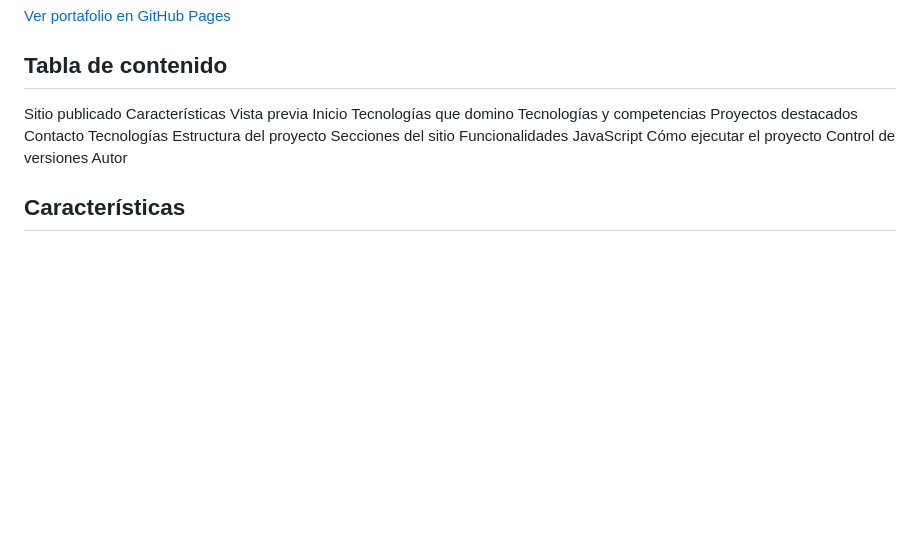
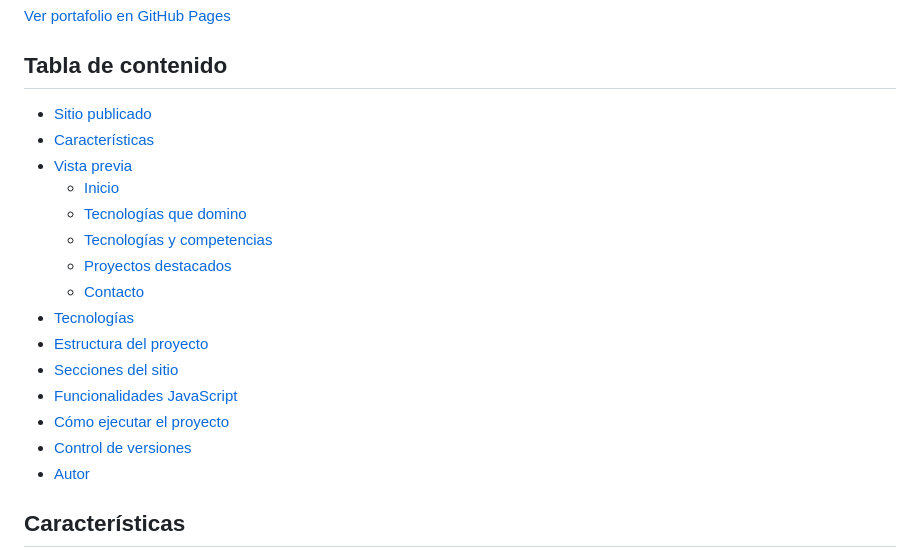
Before and after one commit to anthonypataron2003/ANTHONY-PORTAFOLIO, a Markdown page: README.md, the part around the change. GitHub-like rendering; blank space fills up the shorter version.

```diff
--- a/README.md
+++ b/README.md
@@ -9,22 +9,21 @@ El proyecto fue desarrollado con **HTML5 semántico, CSS propio (custom properti
 [Ver portafolio en GitHub Pages](https://anthonypataron2003.github.io/ANTHONY-PORTAFOLIO/)
 
 ## Tabla de contenido
-Sitio publicado
-Características
-Vista previa
-Inicio
-Tecnologías que domino
-Tecnologías y competencias
-Proyectos destacados
-Contacto
-Tecnologías
-Estructura del proyecto
-Secciones del sitio
-Funcionalidades JavaScript
-Cómo ejecutar el proyecto
-Control de versiones
-Autor
-
+- [Sitio publicado](#sitio-publicado)
+- [Características](#características)
+- [Vista previa](#vista-previa)
+  - [Inicio](#inicio)
+  - [Tecnologías que domino](#tecnologías-que-domino)
+  - [Tecnologías y competencias](#tecnologías-y-competencias)
+  - [Proyectos destacados](#proyectos-destacados)
+  - [Contacto](#contacto)
+- [Tecnologías](#tecnologías)
+- [Estructura del proyecto](#estructura-del-proyecto)
+- [Secciones del sitio](#secciones-del-sitio)
+- [Funcionalidades JavaScript](#funcionalidades-javascript)
+- [Cómo ejecutar el proyecto](#cómo-ejecutar-el-proyecto)
+- [Control de versiones](#control-de-versiones)
+- [Autor](#autor)
 ## Características
 
 - Diseño en tema oscuro (carbón + teal) con opción de tema claro.
```
